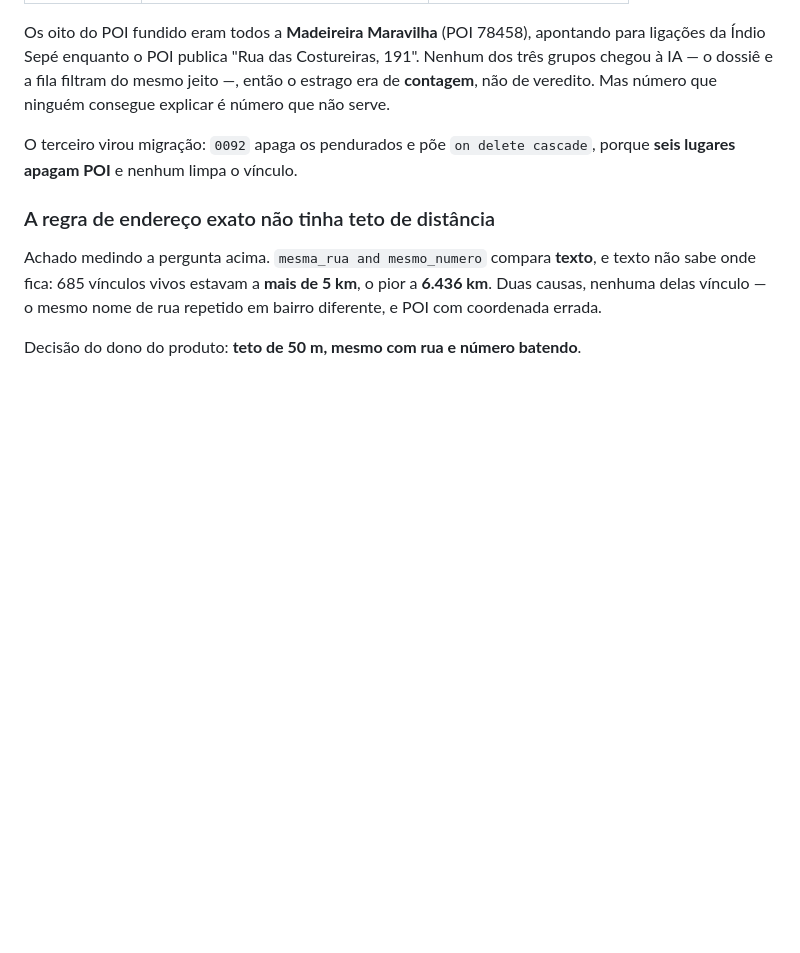
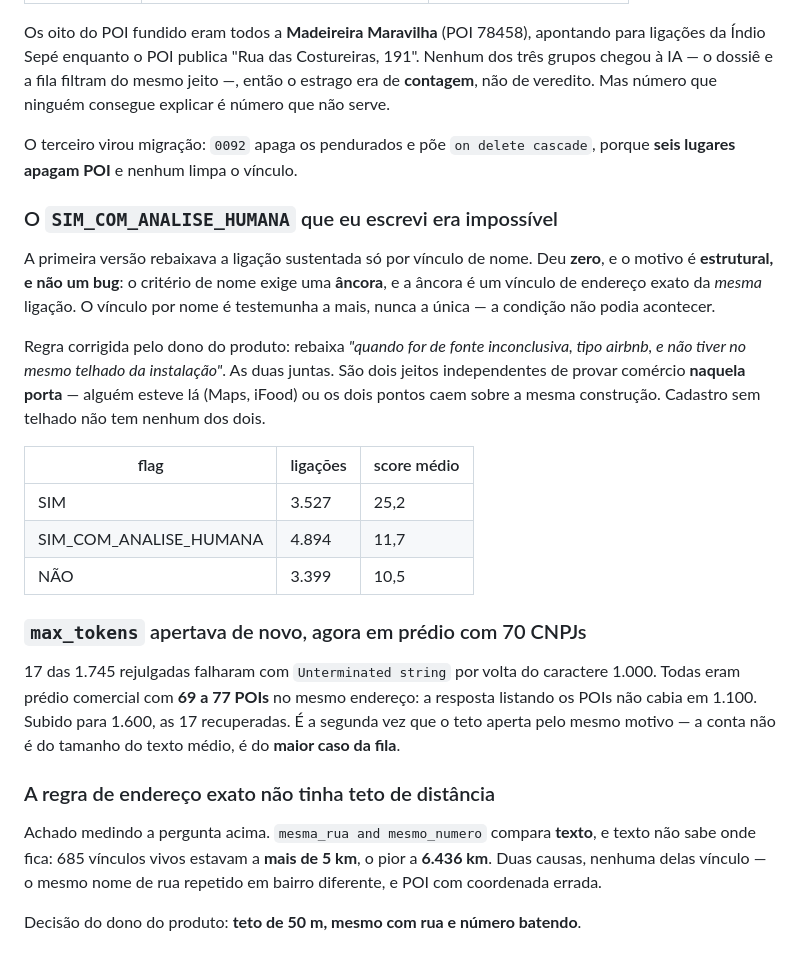
Before and after one commit to columbiatechinfo/comercialRadar, a Markdown page: docs/PENDENCIAS.md, the part around the change. GitHub-like rendering; blank space fills up the shorter version.

Commit message:
docs(pendencias): o status impossivel e o teto de tokens
Co-Authored-By: Claude Opus 5 <noreply@anthropic.com>

```diff
--- a/docs/PENDENCIAS.md
+++ b/docs/PENDENCIAS.md
@@ -153,6 +153,34 @@ O terceiro virou migração: `0092` apaga os pendurados e põe
 `on delete cascade`, porque **seis lugares apagam POI** e nenhum limpa o
 vínculo.
 
+### O `SIM_COM_ANALISE_HUMANA` que eu escrevi era impossível
+
+A primeira versão rebaixava a ligação sustentada só por vínculo de nome. Deu
+**zero**, e o motivo é **estrutural, e não um bug**: o critério de nome exige
+uma **âncora**, e a âncora é um vínculo de endereço exato da *mesma* ligação. O
+vínculo por nome é testemunha a mais, nunca a única — a condição não podia
+acontecer.
+
+Regra corrigida pelo dono do produto: rebaixa *"quando for de fonte
+inconclusiva, tipo airbnb, e não tiver no mesmo telhado da instalação"*. As
+duas juntas. São dois jeitos independentes de provar comércio **naquela porta**
+— alguém esteve lá (Maps, iFood) ou os dois pontos caem sobre a mesma
+construção. Cadastro sem telhado não tem nenhum dos dois.
+
+| flag | ligações | score médio |
+|---|---|---|
+| SIM | 3.527 | 25,2 |
+| SIM_COM_ANALISE_HUMANA | 4.894 | 11,7 |
+| NÃO | 3.399 | 10,5 |
+
+### `max_tokens` apertava de novo, agora em prédio com 70 CNPJs
+
+17 das 1.745 rejulgadas falharam com `Unterminated string` por volta do
+caractere 1.000. Todas eram prédio comercial com **69 a 77 POIs** no mesmo
+endereço: a resposta listando os POIs não cabia em 1.100. Subido para 1.600, as
+17 recuperadas. É a segunda vez que o teto aperta pelo mesmo motivo — a conta
+não é do tamanho do texto médio, é do **maior caso da fila**.
+
 ### A regra de endereço exato não tinha teto de distância
 
 Achado medindo a pergunta acima. `mesma_rua and mesmo_numero` compara **texto**,
```
